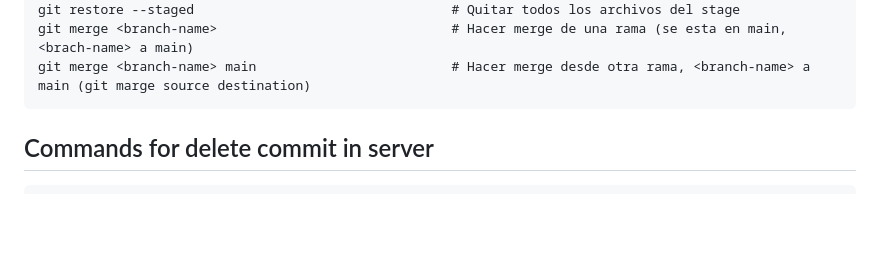
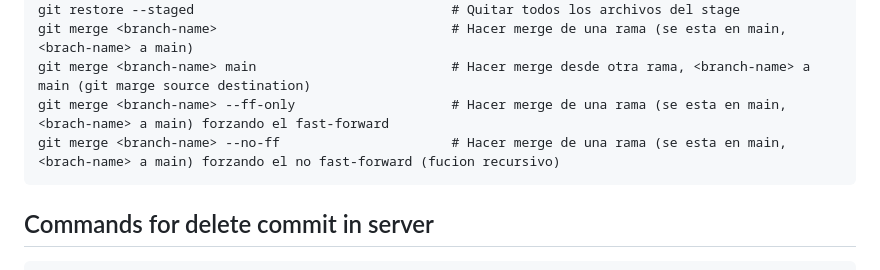
Before and after one commit to jonanv/git-course, a Markdown page: README.md, the part around the change. Drawn GitHub-style; blank space fills up the shorter version.

Commit message:
📝 Add commands about git merge

````diff
--- a/README.md
+++ b/README.md
@@ -99,6 +99,8 @@ git restore --staged <file-name>                     # Quitar un archivo del sta
 git restore --staged                                 # Quitar todos los archivos del stage
 git merge <branch-name>                              # Hacer merge de una rama (se esta en main, <brach-name> a main)
 git merge <branch-name> main                         # Hacer merge desde otra rama, <branch-name> a main (git marge source destination)
+git merge <branch-name> --ff-only                    # Hacer merge de una rama (se esta en main, <brach-name> a main) forzando el fast-forward
+git merge <branch-name> --no-ff                      # Hacer merge de una rama (se esta en main, <brach-name> a main) forzando el no fast-forward (fucion recursivo)
 ```
 
 ## Commands for delete commit in server
````
